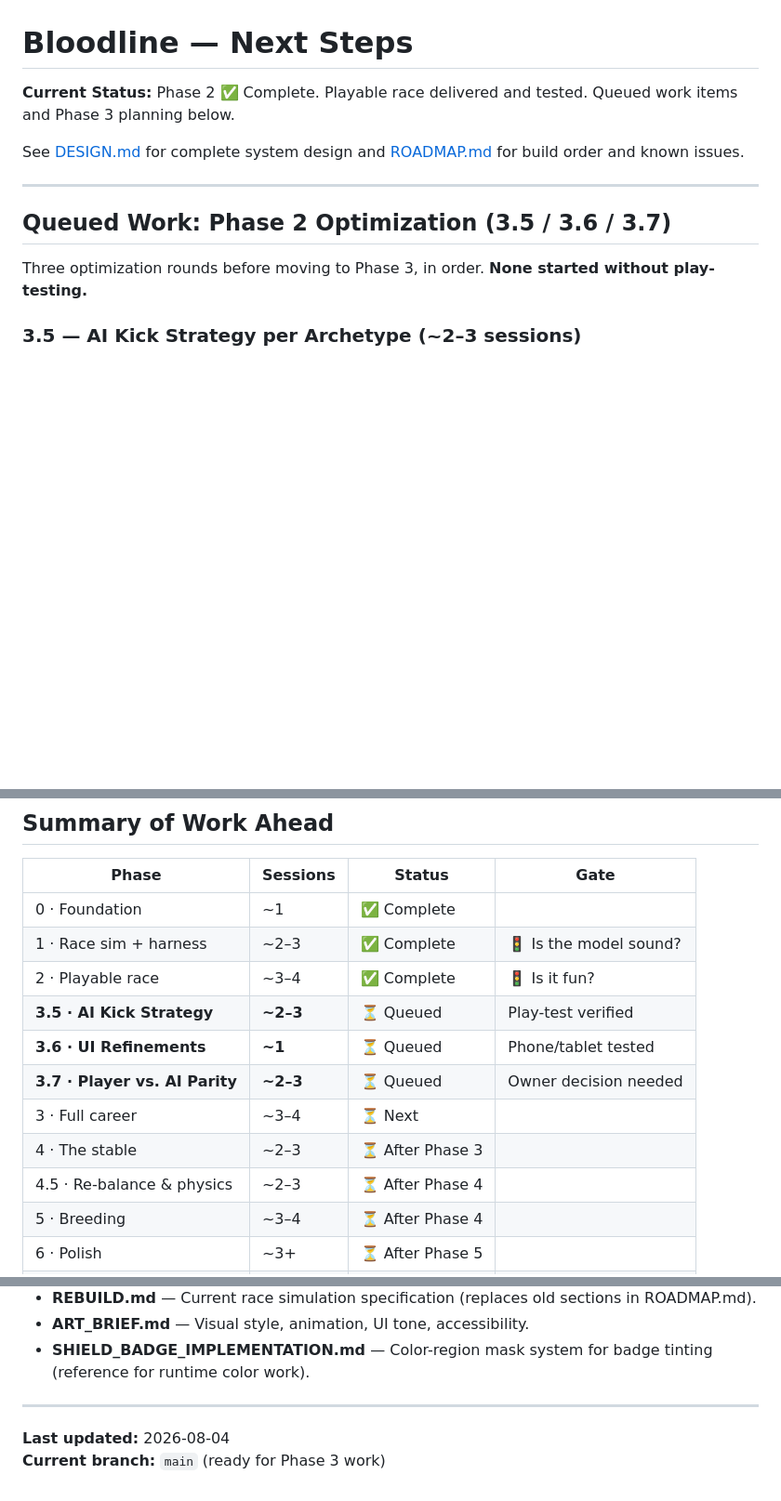
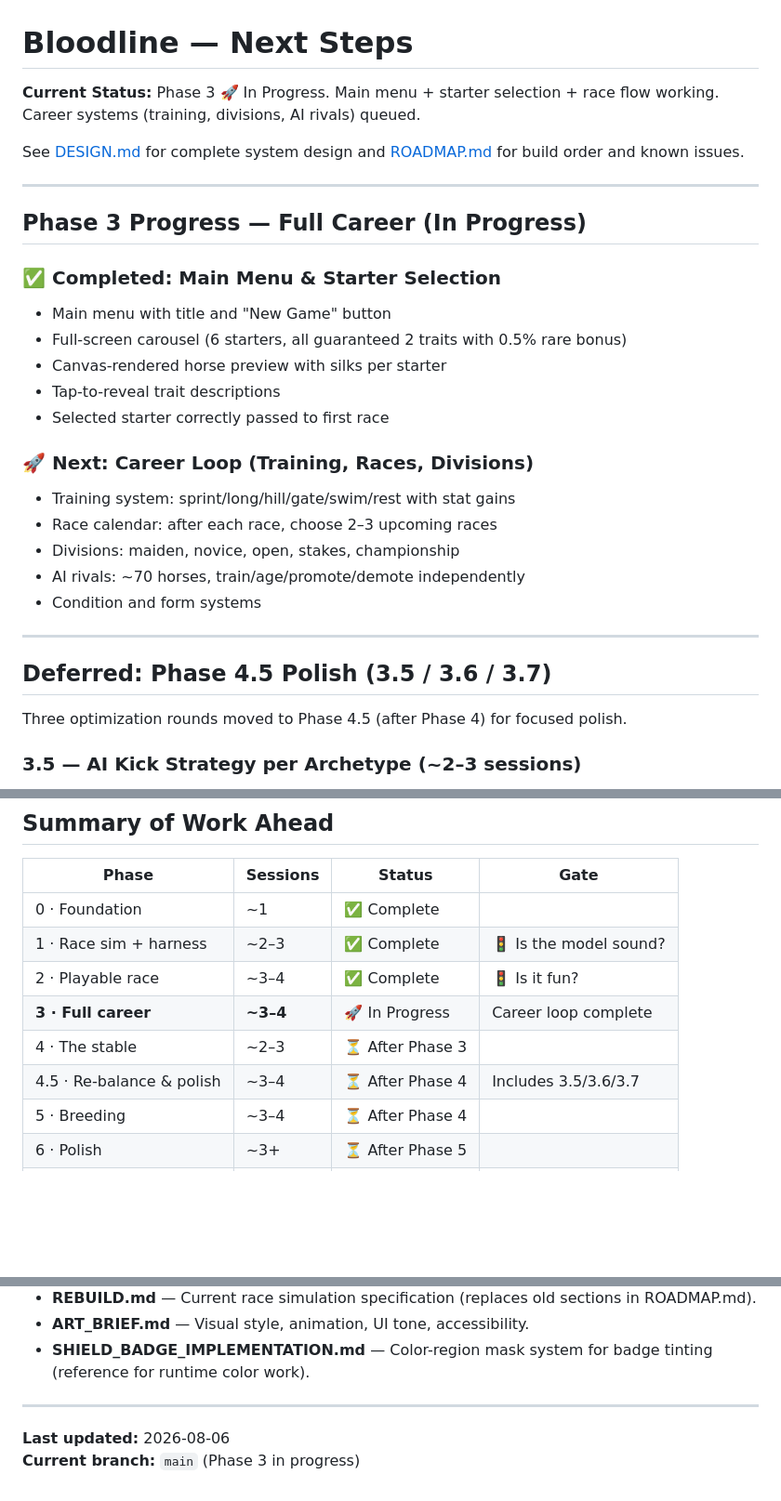
Before and after one commit to HaydenMay/Bloodline, a Markdown page: NEXT_STEPS.md, 3 parts joined by grey strips. Shown at 93% size. GitHub-like rendering; blank space fills up the shorter version.

Commit message:
Update roadmap: Phase 3 in progress, 3.5/3.6/3.7 moved to Phase 4.5
Main menu and starter selection are complete. First race flow retains selected starter. Career systems (training, race calendar, divisions, AI rivals) queued for Phase 3. Optimization rounds (AI kick strategy, UI refinements, player parity) deferred to Phase 4.5 for focused polish.

```diff
--- a/NEXT_STEPS.md
+++ b/NEXT_STEPS.md
@@ -1,14 +1,32 @@
 # Bloodline — Next Steps
 
-**Current Status:** Phase 2 ✅ Complete. Playable race delivered and tested. Queued work items and Phase 3 planning below.
+**Current Status:** Phase 3 🚀 In Progress. Main menu + starter selection + race flow working. Career systems (training, divisions, AI rivals) queued.
 
 See [DESIGN.md](DESIGN.md) for complete system design and [ROADMAP.md](ROADMAP.md) for build order and known issues.
 
 ---
 
-## Queued Work: Phase 2 Optimization (3.5 / 3.6 / 3.7)
+## Phase 3 Progress — Full Career (In Progress)
 
-Three optimization rounds before moving to Phase 3, in order. **None started without play-testing.**
+### ✅ Completed: Main Menu & Starter Selection
+- Main menu with title and "New Game" button
+- Full-screen carousel (6 starters, all guaranteed 2 traits with 0.5% rare bonus)
+- Canvas-rendered horse preview with silks per starter
+- Tap-to-reveal trait descriptions
+- Selected starter correctly passed to first race
+
+### 🚀 Next: Career Loop (Training, Races, Divisions)
+- Training system: sprint/long/hill/gate/swim/rest with stat gains
+- Race calendar: after each race, choose 2–3 upcoming races
+- Divisions: maiden, novice, open, stakes, championship
+- AI rivals: ~70 horses, train/age/promote/demote independently
+- Condition and form systems
+
+---
+
+## Deferred: Phase 4.5 Polish (3.5 / 3.6 / 3.7)
+
+Three optimization rounds moved to Phase 4.5 (after Phase 4) for focused polish.
 
 ### 3.5 — AI Kick Strategy per Archetype (~2–3 sessions)
 
@@ -273,12 +291,9 @@ In order of what goes first:
 | 0 · Foundation | ~1 | ✅ Complete | |
 | 1 · Race sim + harness | ~2–3 | ✅ Complete | 🚦 Is the model sound? |
 | 2 · Playable race | ~3–4 | ✅ Complete | 🚦 Is it fun? |
-| **3.5 · AI Kick Strategy** | **~2–3** | ⏳ Queued | Play-test verified |
-| **3.6 · UI Refinements** | **~1** | ⏳ Queued | Phone/tablet tested |
-| **3.7 · Player vs. AI Parity** | **~2–3** | ⏳ Queued | Owner decision needed |
-| 3 · Full career | ~3–4 | ⏳ Next | |
+| **3 · Full career** | **~3–4** | 🚀 In Progress | Career loop complete |
 | 4 · The stable | ~2–3 | ⏳ After Phase 3 | |
-| 4.5 · Re-balance & physics | ~2–3 | ⏳ After Phase 4 | |
+| 4.5 · Re-balance & polish | ~3–4 | ⏳ After Phase 4 | Includes 3.5/3.6/3.7 |
 | 5 · Breeding | ~3–4 | ⏳ After Phase 4 | |
 | 6 · Polish | ~3+ | ⏳ After Phase 5 | |
 | **Total estimate** | **~20–25** | | |
@@ -356,5 +371,5 @@ In order of what goes first:
 
 ---
 
-**Last updated:** 2026-08-04
-**Current branch:** `main` (ready for Phase 3 work)
+**Last updated:** 2026-08-06
+**Current branch:** `main` (Phase 3 in progress)
```
